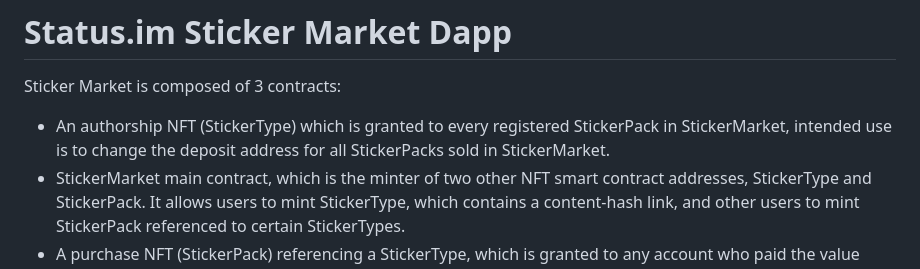
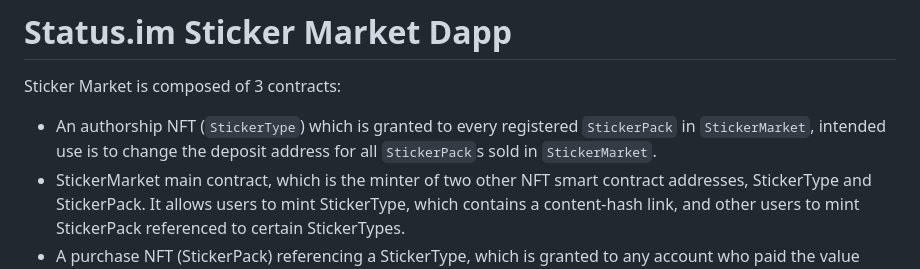
Before and after one commit to status-im/sticker-market, a Markdown page: README.md, the part around the change. Rendered like a GitHub page.

Commit message:
Update README.md
Co-authored-by: r4bbit <445106+0x-r4bbit@users.noreply.github.com>

```diff
--- a/README.md
+++ b/README.md
@@ -1,7 +1,7 @@
 # Status.im Sticker Market Dapp
 
 Sticker Market is composed of 3 contracts:
-- An authorship NFT (StickerType) which is granted to every registered StickerPack in StickerMarket, intended use is to change the deposit address for all StickerPacks sold in StickerMarket.
+- An authorship NFT (`StickerType`) which is granted to every registered `StickerPack` in `StickerMarket`, intended use is to change the deposit address for all `StickerPack`s sold in `StickerMarket`.
 - StickerMarket main contract, which is the minter of two other NFT smart contract addresses, StickerType and StickerPack. It allows users to mint StickerType, which contains a content-hash link, and other users to mint StickerPack referenced to certain StickerTypes.
 - A purchase NFT (StickerPack) referencing a StickerType, which is granted to any account who paid the value defined in the StickerType while it sale was available.
 
```
